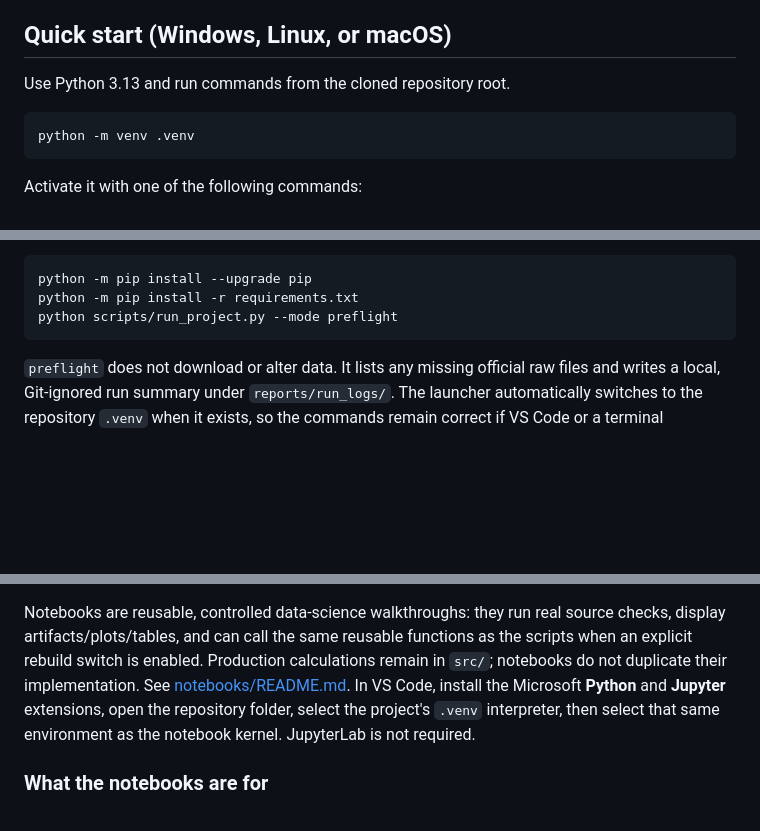
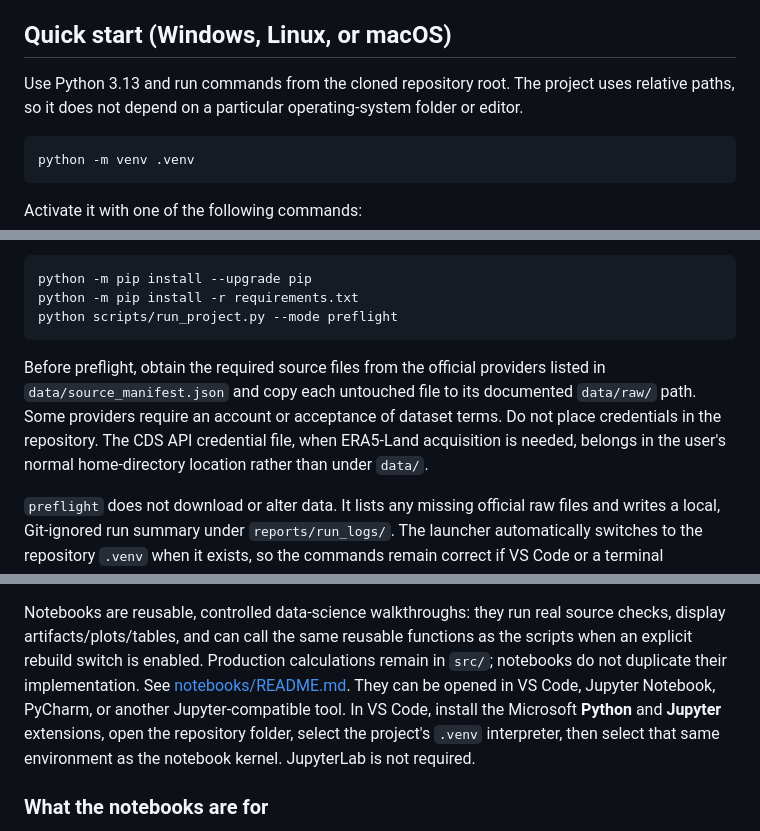
Before and after one commit to serhii-diadechko-git/wildfire_property_screening_portugal, a Markdown page: README.md, 3 parts joined by grey strips. Rendered like a GitHub page; blank space fills up the shorter version.

Commit message:
Project provisioning docs enhancements.

````diff
--- a/README.md
+++ b/README.md
@@ -71,7 +71,9 @@ current terms before redistributing any source file; never commit a CDS token.
 
 ## Quick start (Windows, Linux, or macOS)
 
-Use Python 3.13 and run commands from the cloned repository root.
+Use Python 3.13 and run commands from the cloned repository root. The project
+uses relative paths, so it does not depend on a particular operating-system
+folder or editor.
 
 ```text
 python -m venv .venv
@@ -96,6 +98,13 @@ python -m pip install --upgrade pip
 python -m pip install -r requirements.txt
 python scripts/run_project.py --mode preflight
 ```
+
+Before preflight, obtain the required source files from the official providers
+listed in `data/source_manifest.json` and copy each untouched file to its
+documented `data/raw/` path. Some providers require an account or acceptance
+of dataset terms. Do not place credentials in the repository. The CDS API
+credential file, when ERA5-Land acquisition is needed, belongs in the user's
+normal home-directory location rather than under `data/`.
 
 `preflight` does not download or alter data. It lists any missing official raw
 files and writes a local, Git-ignored run summary under `reports/run_logs/`.
@@ -153,10 +162,11 @@ Notebooks are reusable, controlled data-science walkthroughs: they run real
 source checks, display artifacts/plots/tables, and can call the same reusable
 functions as the scripts when an explicit rebuild switch is enabled. Production
 calculations remain in `src/`; notebooks do not duplicate their implementation.
-See [notebooks/README.md](notebooks/README.md). In VS Code, install the
-Microsoft **Python** and **Jupyter** extensions, open the repository folder,
-select the project's `.venv` interpreter, then select that same environment as
-the notebook kernel. JupyterLab is not required.
+See [notebooks/README.md](notebooks/README.md). They can be opened in VS Code,
+Jupyter Notebook, PyCharm, or another Jupyter-compatible tool. In VS Code,
+install the Microsoft **Python** and **Jupyter** extensions, open the repository
+folder, select the project's `.venv` interpreter, then select that same
+environment as the notebook kernel. JupyterLab is not required.
 
 ### What the notebooks are for
 
````
